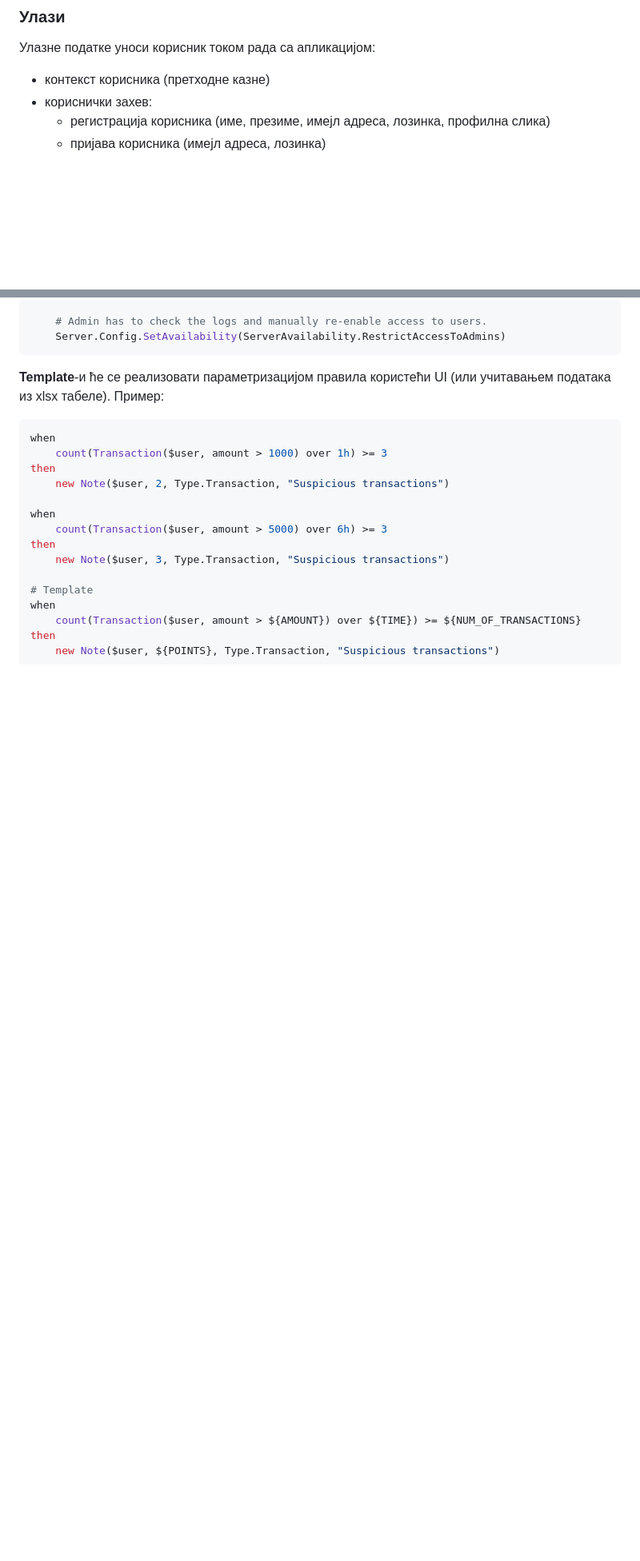
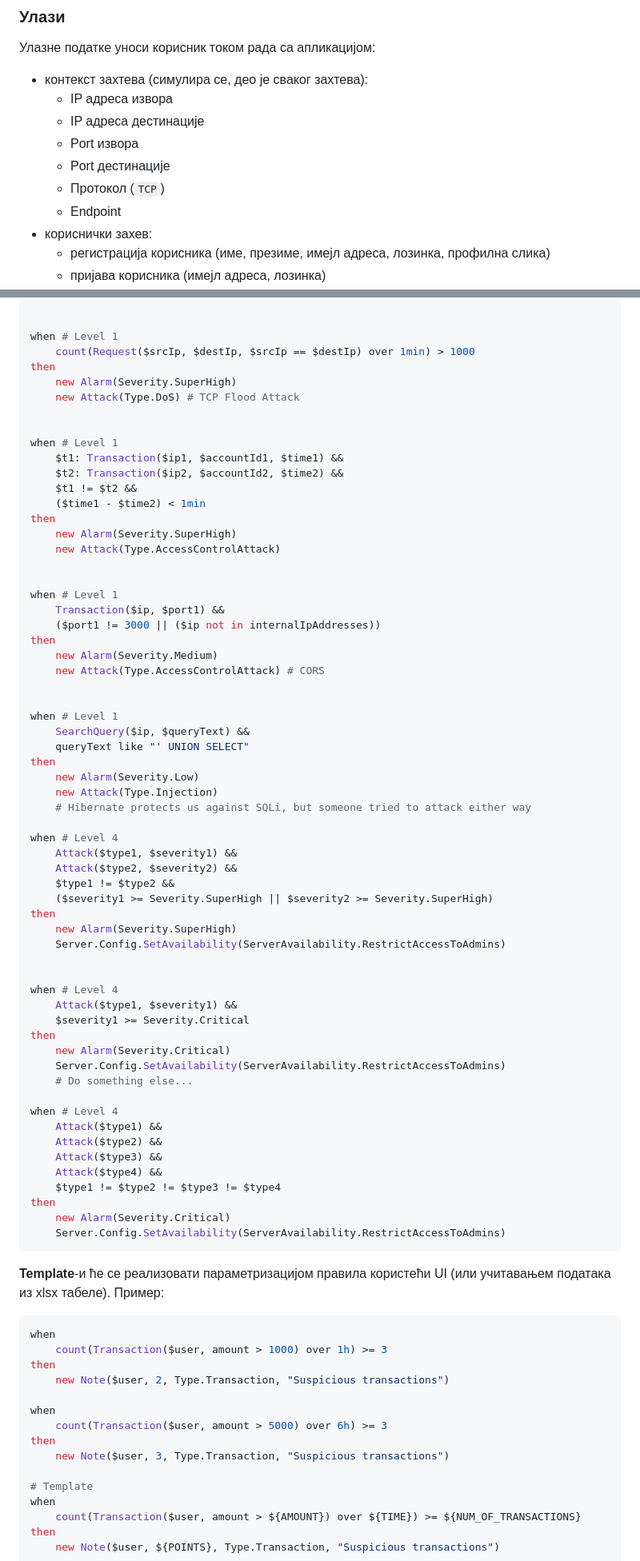
Before and after one commit to magley/ises, a Markdown page: docs/projProposal.md, 2 parts joined by grey strips. Shown: that part at 80% size. Drawn GitHub-style; blank space fills up the shorter version.

Commit message:
docs: Add more context to input, add more CEP, make FC more complex

````diff
--- a/docs/projProposal.md
+++ b/docs/projProposal.md
@@ -40,7 +40,13 @@
 
 Улазне податке уноси корисник током рада са апликацијом:
 
-- контекст корисника (претходне казне)
+- контекст захтева (симулира се, део је сваког захтева):
+  - IP адреса извора
+  - IP адреса дестинације
+  - Port извора
+  - Port дестинације
+  - Протокол (`TCP`)
+  - Endpoint
 - кориснички захев:
   - регистрација корисника (име, презиме, имејл адреса, лозинка, профилна слика)
   - пријава корисника (имејл адреса, лозинка)
@@ -176,5 +184,64 @@ then
 
-    # Admin has to check the logs and manually re-enable access to users.
+
+when # Level 1
+    count(Request($srcIp, $destIp, $srcIp == $destIp) over 1min) > 1000
+then
+    new Alarm(Severity.SuperHigh)
+    new Attack(Type.DoS) # TCP Flood Attack
+
+
+when # Level 1
+    $t1: Transaction($ip1, $accountId1, $time1) &&
+    $t2: Transaction($ip2, $accountId2, $time2) &&
+    $t1 != $t2 &&
+    ($time1 - $time2) < 1min
+then
+    new Alarm(Severity.SuperHigh)
+    new Attack(Type.AccessControlAttack)
+
+
+when # Level 1
+    Transaction($ip, $port1) &&
+    ($port1 != 3000 || ($ip not in internalIpAddresses))
+then
+    new Alarm(Severity.Medium)
+    new Attack(Type.AccessControlAttack) # CORS
+
+
+when # Level 1
+    SearchQuery($ip, $queryText) &&
+    queryText like "' UNION SELECT"
+then
+    new Alarm(Severity.Low)
+    new Attack(Type.Injection)
+    # Hibernate protects us against SQLi, but someone tried to attack either way
+
+when # Level 4
+    Attack($type1, $severity1) &&
+    Attack($type2, $severity2) &&
+    $type1 != $type2 &&
+    ($severity1 >= Severity.SuperHigh || $severity2 >= Severity.SuperHigh)
+then
+    new Alarm(Severity.SuperHigh)
+    Server.Config.SetAvailability(ServerAvailability.RestrictAccessToAdmins)
+
+
+when # Level 4
+    Attack($type1, $severity1) &&
+    $severity1 >= Severity.Critical
+then
+    new Alarm(Severity.Critical)
+    Server.Config.SetAvailability(ServerAvailability.RestrictAccessToAdmins)
+    # Do something else...
+
+when # Level 4
+    Attack($type1) &&
+    Attack($type2) &&
+    Attack($type3) &&
+    Attack($type4) &&
+    $type1 != $type2 != $type3 != $type4
+then
+    new Alarm(Severity.Critical)
     Server.Config.SetAvailability(ServerAvailability.RestrictAccessToAdmins)
 ```
 
````
Also changed, not shown: other parts of docs/projProposal.md (+15 -13 lines).
